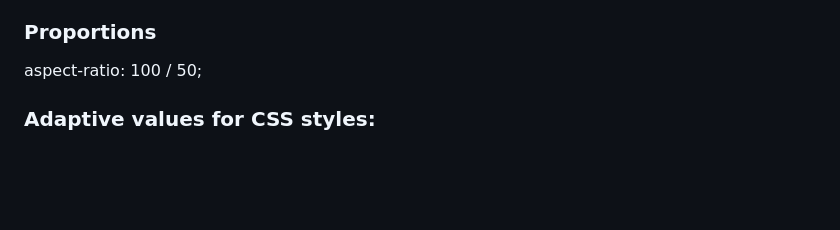
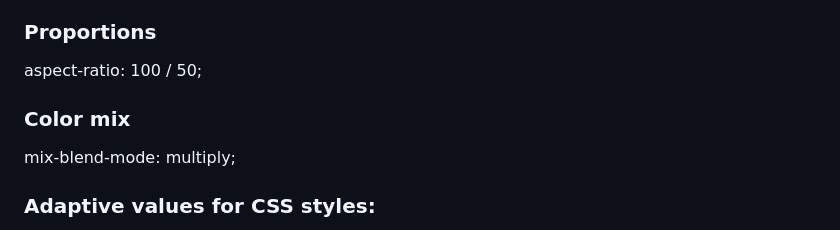
Before and after one commit to Dmither/Web-features, a Markdown page: README.md, the part around the change. GitHub-like rendering; blank space fills up the shorter version.

```diff
--- a/README.md
+++ b/README.md
@@ -39,6 +39,9 @@ https://kenwheeler.github.io/slick/
 
 ### Proportions
 aspect-ratio: 100 / 50;
+
+### Color mix
+mix-blend-mode: multiply;
 
 ### Adaptive values for CSS styles:
 (for padding between 50px and 20px with starting vw 767px and final vw 320px)
```
